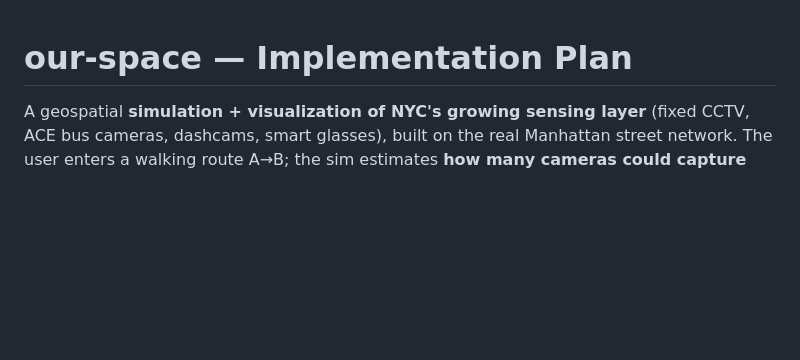
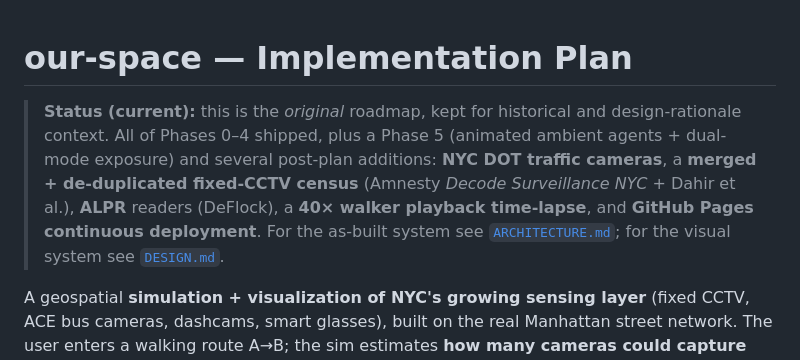
Before and after one commit to pendulating/our-space, a Markdown page: docs/PLAN.md, the part around the change. GitHub-like rendering; blank space fills up the shorter version.

```diff
--- a/docs/PLAN.md
+++ b/docs/PLAN.md
@@ -1,4 +1,13 @@
 # our-space — Implementation Plan
+
+> **Status (current):** this is the *original* roadmap, kept for historical and
+> design-rationale context. All of Phases 0–4 shipped, plus a Phase 5 (animated
+> ambient agents + dual-mode exposure) and several post-plan additions: **NYC DOT
+> traffic cameras**, a **merged + de-duplicated fixed-CCTV census** (Amnesty
+> *Decode Surveillance NYC* + Dahir et al.), **ALPR** readers (DeFlock), a **40×
+> walker playback time-lapse**, and **GitHub Pages continuous deployment**. For
+> the as-built system see [`ARCHITECTURE.md`](ARCHITECTURE.md); for the visual
+> system see [`DESIGN.md`](DESIGN.md).
 
 A geospatial **simulation + visualization of NYC's growing sensing layer** (fixed CCTV, ACE bus cameras, dashcams, smart glasses), built on the real Manhattan street network. The user enters a walking route A→B; the sim estimates **how many cameras could capture them** and the **frequency of capture**, with **time-of-day** mattering. Built in **Bevy (Rust/ECS)**, shipping to the browser via **WASM + WebGPU**. Interactive single-route mode first; a batch/citywide mode later.
 
```
Also changed, not shown: docs/ARCHITECTURE.md (+11 -6 lines).
